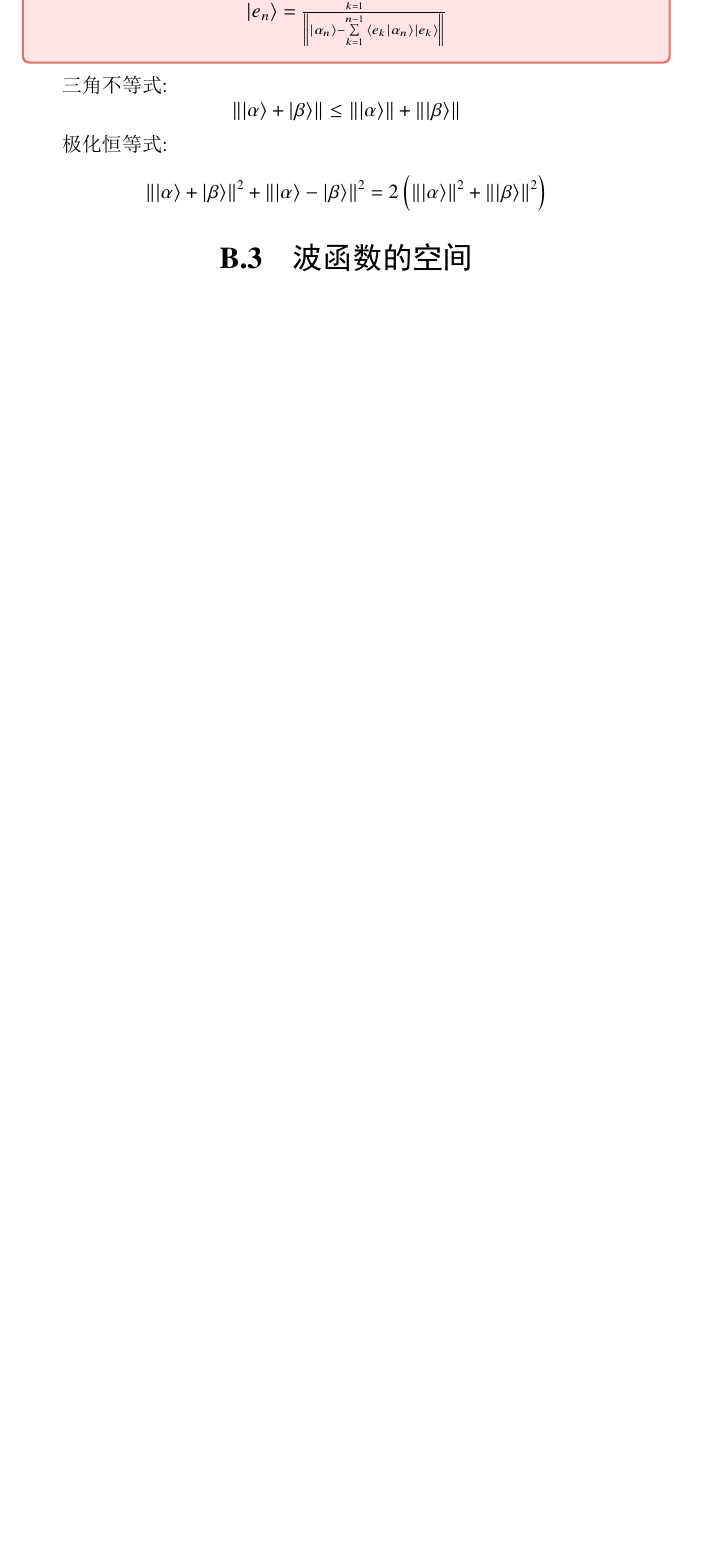
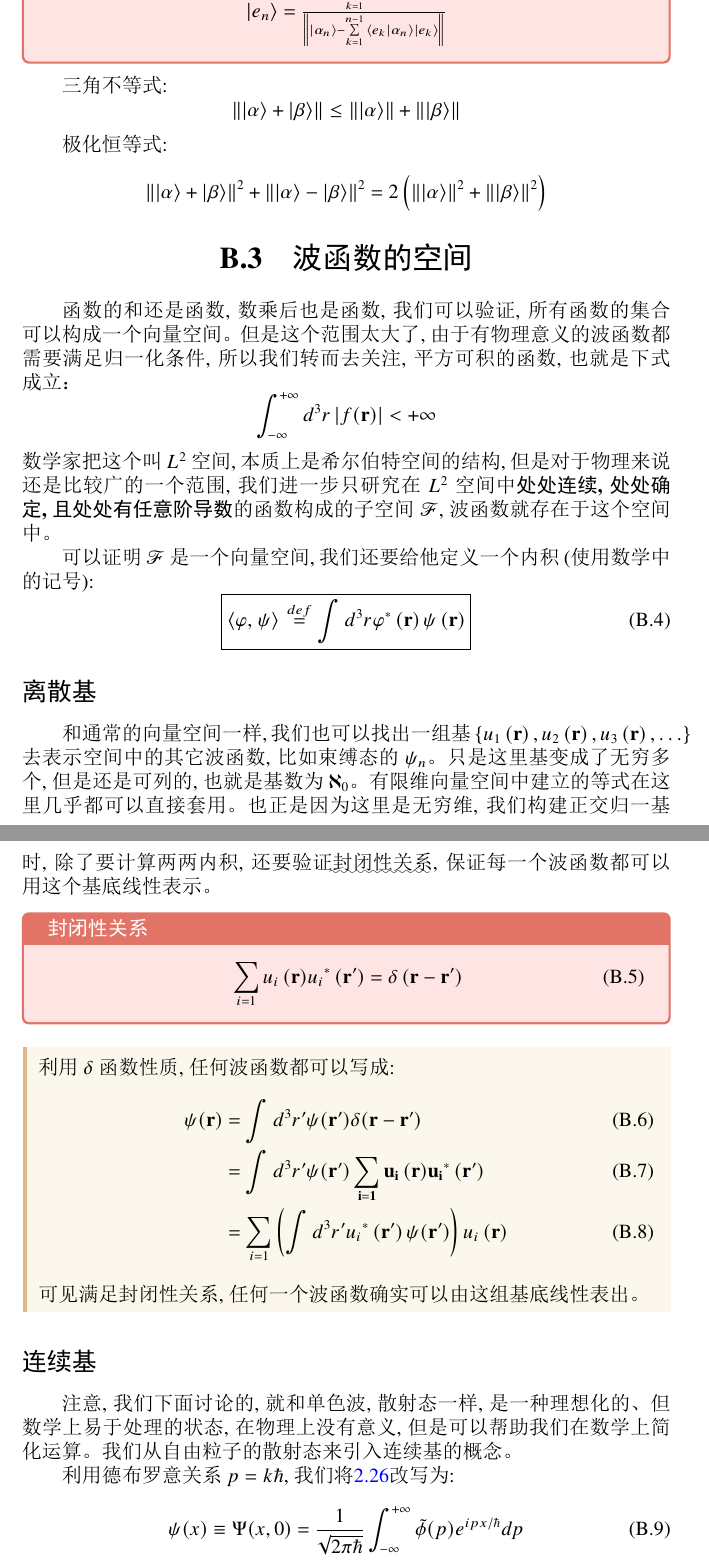
Before and after one commit to WHUZBF/My_notes, a LaTeX document (sourcecode.tex, which reads appendix.tex): part of page 57 of 59 before the commit and two parts of pages 57 and 58 of 61 after it, the two joined at a grey line, cut so that both start at the same text, the shorter picture padded with empty space. The pictures show the PDF file sourcecode.pdf that the author committed with the source.

Commit message:
准备开始Dirac Notation

```diff
--- a/appendix.tex
+++ b/appendix.tex
@@ -584,5 +584,40 @@ $\left\langle {\alpha }\mathrel{\left | {\vphantom {\alpha  \beta }}\right. \ker
 极化恒等式:
 \[{\left\| {\left| \alpha  \right\rangle  + \left| \beta  \right\rangle } \right\|^2} + {\left\| {\left| \alpha  \right\rangle  - \left| \beta  \right\rangle } \right\|^2} = 2\left( {{{\left\| {\left| \alpha  \right\rangle } \right\|}^2} + {{\left\| {\left| \beta  \right\rangle } \right\|}^2}} \right)\]
 \section{波函数的空间}
+函数的和还是函数, 数乘后也是函数, 我们可以验证, 所有函数的集合可以构成一个向量空间。但是这个范围太大了, 由于有物理意义的波函数都需要满足归一化条件, 所以我们
+转而去关注, 平方可积的函数, 也就是下式成立：
+\[\int_{ - \infty }^{ + \infty } {{d^3}r\left| {f({\bf{r}})} \right|}  <  + \infty \]
+数学家把这个叫$L^2$空间, 本质上是希尔伯特空间的结构, 但是对于物理来说还是比较广的一个范围, 我们进一步只研究在$L^2$空间中\textbf{处处连续, 处处确定, 且处处有任意阶导数}的
+函数构成的子空间$\mathscr{F}$, 波函数就存在于这个空间中。
 
+可以证明$\mathscr{F}$是一个向量空间, 我们还要给他定义一个内积(使用数学中的记号):
+\begin{equation}
+    \boxed{\left\langle {\varphi ,\left. \psi  \right\rangle } \right. \overset{def}{=} \int {{d^3}r} {\varphi ^*}\left( {\bf{r}} \right)\psi \left( {\bf{r}} \right)}
+\end{equation}
+\subsection*{离散基}
+和通常的向量空间一样, 我们也可以找出一组基$\{{u_1}\left( {\bf{r}} \right),{u_2}\left( {\bf{r}} \right),{u_3}\left( {\bf{r}} \right),\ldots\}$
+去表示空间中的其它波函数, 比如束缚态的$\psi_n$。只是这里基变成了无穷多个, 但是还是可列的, 也就是基数为${\aleph _0}$。有限维向量空间中建立的等式在这里几乎都可以直接套用。
+也正是因为这里是无穷维, 我们构建正交归一基时, 除了要计算两两内积, 还要验证\uwave{封闭性关系}, 保证每一个波函数都可以用这个基底线性表示。
+\begin{proposition}{封闭性关系}
+    \begin{equation}
+        \sum\limits_{i = 1}{{u_i}\left( {\bf{r}} \right)} {u_i}^*\left( {\bf{r^\prime}} \right) = \delta \left( {{\bf{r}} - {\bf{r^\prime}}} \right)
+    \end{equation}
+\end{proposition}
+\begin{thinknote}
+    利用$\delta$函数性质, 任何波函数都可以写成:
+    \begin{align}
+        \psi(\bf{r}) & = \int d^3r^\prime \psi(\bf{r^\prime})\delta({\bf{r}-\bf{r^\prime}})\\
+        & = \int d^3r^\prime \psi(\bf{r^\prime})\sum\limits_{i = 1}{{u_i}\left( {\bf{r}} \right)} {u_i}^*\left( {\bf{r^\prime}} \right)\\
+        &=\sum\limits_{i = 1}\left(\int d^3r^\prime {u_i}^*\left( {\bf{r^\prime}} \right) \psi(\bf{r^\prime})\right){{u_i}\left( {\bf{r}} \right)}
+        \end{align}
+    可见满足封闭性关系, 任何一个波函数确实可以由这组基底线性表出。
+\end{thinknote}
+\subsection*{连续基}
+注意, 我们下面讨论的, 就和单色波, 散射态一样, 是一种理想化的、但数学上易于处理的状态, 在物理上没有意义, 但是可以帮助我们在数学上简化运算。我们从自由粒子
+的散射态来引入连续基的概念。
 
+利用德布罗意关系$p=k\hbar$, 我们将\ref{2.26}改写为:
+\begin{align}
+    &\psi(x)\equiv\Psi(x,0)=\frac{1}{\sqrt{2\pi\hbar}}\int_{-\infty}^{+\infty}\tilde{\phi}(p)e^{ipx/\hbar}dp\\
+    &\tilde{\phi}(x)=\frac{1}{\sqrt{2\pi\hbar}}\int_{-\infty}^{+\infty}\tilde{\psi}(p)e^{-ipx/\hbar}dx
+\end{align}
@@ -589,0 +629,8 @@ $\left\langle {\alpha }\mathrel{\left | {\vphantom {\alpha  \beta }}\right. \ker
+\begin{define}{连续指标的“正交归一”基}
+    对于$\{w_\alpha(\bf{r})\}$, 满足:
+    \begin{align}
+            &\int d^3r w^*_\alpha(\bm{r}) w_\alpha^\prime(\bm{r})=\delta\left(\alpha-\alpha^\prime\right)\\
+            &\int d\alpha w^*_\alpha(\bm{r}) w_\alpha(\bm{r^\prime})=\delta\left(\bm{r}-\bm{r^\prime}\right)
+    \end{align}
+    称其构成了一组连续的“正交归一”基。
+\end{define}
```
Also changed, not shown: sourcecode.pdf, appendix.tex (15 more changed lines), 6 other files.
